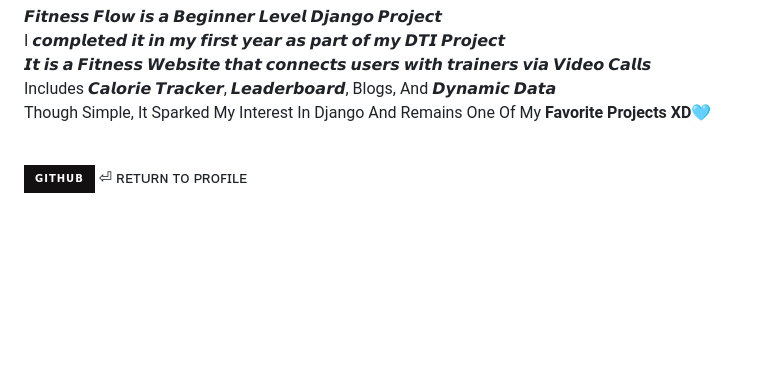
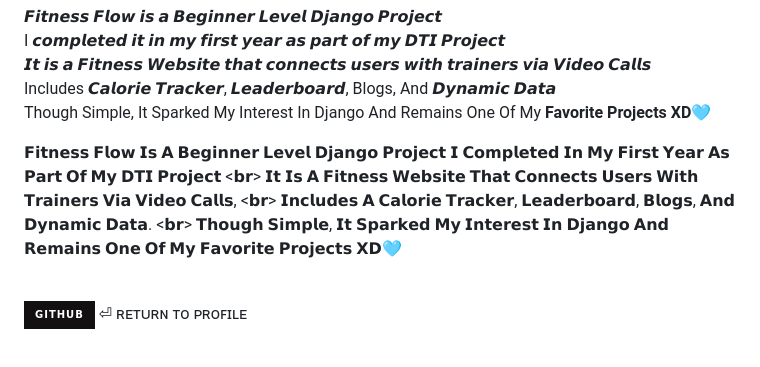
Before and after one commit to lunocratic/FitnessFlow, a Markdown page: README.md, the part around the change. Drawn GitHub-style; badges without logos; blank space fills up the shorter version.

```diff
--- a/README.md
+++ b/README.md
@@ -5,6 +5,12 @@ I 𝙘𝙤𝙢𝙥𝙡𝙚𝙩𝙚𝙙 𝙞𝙩 𝙞𝙣 **𝙢𝙮 𝙛𝙞𝙧
 𝙄𝙩 𝙞𝙨 𝙖 **𝙁𝙞𝙩𝙣𝙚𝙨𝙨 𝙒𝙚𝙗𝙨𝙞𝙩𝙚** 𝙩𝙝𝙖𝙩 𝙘𝙤𝙣𝙣𝙚𝙘𝙩𝙨 𝙪𝙨𝙚𝙧𝙨 𝙬𝙞𝙩𝙝 𝙩𝙧𝙖𝙞𝙣𝙚𝙧𝙨 𝙫𝙞𝙖 **𝙑𝙞𝙙𝙚𝙤 𝘾𝙖𝙡𝙡𝙨**
 Includes **𝘾𝙖𝙡𝙤𝙧𝙞𝙚 𝙏𝙧𝙖𝙘𝙠𝙚𝙧**, **𝙇𝙚𝙖𝙙𝙚𝙧𝙗𝙤𝙖𝙧𝙙**, Blogs, And **𝘿𝙮𝙣𝙖𝙢𝙞𝙘 𝘿𝙖𝙩𝙖**
 Though Simple, It Sparked My Interest In Django And Remains One Of My **Favorite Projects XD🩵**
+
+𝗙𝗶𝘁𝗻𝗲𝘀𝘀 𝗙𝗹𝗼𝘄 𝗜𝘀 𝗔 𝗕𝗲𝗴𝗶𝗻𝗻𝗲𝗿 𝗟𝗲𝘃𝗲𝗹 𝗗𝗷𝗮𝗻𝗴𝗼 𝗣𝗿𝗼𝗷𝗲𝗰𝘁
+𝗜 𝗖𝗼𝗺𝗽𝗹𝗲𝘁𝗲𝗱 𝗜𝗻 𝗠𝘆 𝗙𝗶𝗿𝘀𝘁 𝗬𝗲𝗮𝗿 𝗔𝘀 𝗣𝗮𝗿𝘁 𝗢𝗳 𝗠𝘆 𝗗𝗧𝗜 𝗣𝗿𝗼𝗷𝗲𝗰𝘁 <𝗯𝗿>
+𝗜𝘁 𝗜𝘀 𝗔 𝗙𝗶𝘁𝗻𝗲𝘀𝘀 𝗪𝗲𝗯𝘀𝗶𝘁𝗲 𝗧𝗵𝗮𝘁 𝗖𝗼𝗻𝗻𝗲𝗰𝘁𝘀 𝗨𝘀𝗲𝗿𝘀 𝗪𝗶𝘁𝗵 𝗧𝗿𝗮𝗶𝗻𝗲𝗿𝘀 𝗩𝗶𝗮 𝗩𝗶𝗱𝗲𝗼 𝗖𝗮𝗹𝗹𝘀, <𝗯𝗿>
+𝗜𝗻𝗰𝗹𝘂𝗱𝗲𝘀 𝗔 𝗖𝗮𝗹𝗼𝗿𝗶𝗲 𝗧𝗿𝗮𝗰𝗸𝗲𝗿, 𝗟𝗲𝗮𝗱𝗲𝗿𝗯𝗼𝗮𝗿𝗱, 𝗕𝗹𝗼𝗴𝘀, 𝗔𝗻𝗱 𝗗𝘆𝗻𝗮𝗺𝗶𝗰 𝗗𝗮𝘁𝗮.  <𝗯𝗿>
+𝗧𝗵𝗼𝘂𝗴𝗵 𝗦𝗶𝗺𝗽𝗹𝗲, 𝗜𝘁 𝗦𝗽𝗮𝗿𝗸𝗲𝗱 𝗠𝘆 𝗜𝗻𝘁𝗲𝗿𝗲𝘀𝘁 𝗜𝗻 𝗗𝗷𝗮𝗻𝗴𝗼 𝗔𝗻𝗱 𝗥𝗲𝗺𝗮𝗶𝗻𝘀 𝗢𝗻𝗲 𝗢𝗳 𝗠𝘆 𝗙𝗮𝘃𝗼𝗿𝗶𝘁𝗲 𝗣𝗿𝗼𝗷𝗲𝗰𝘁𝘀 𝗫𝗗🩵
 
 <br>
 
```
